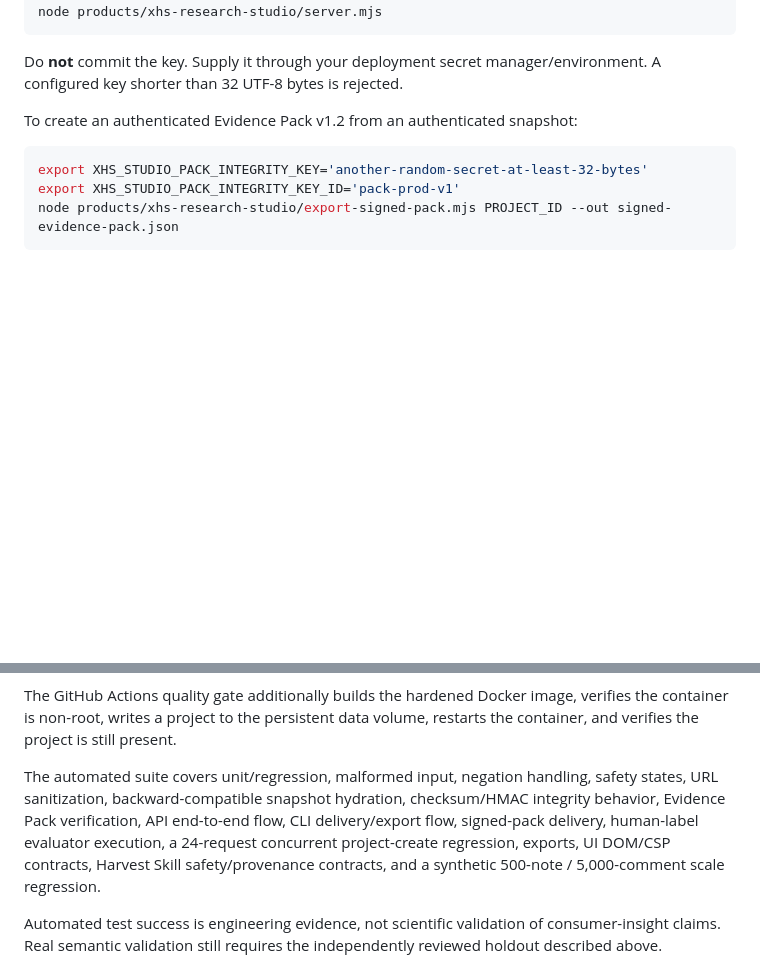
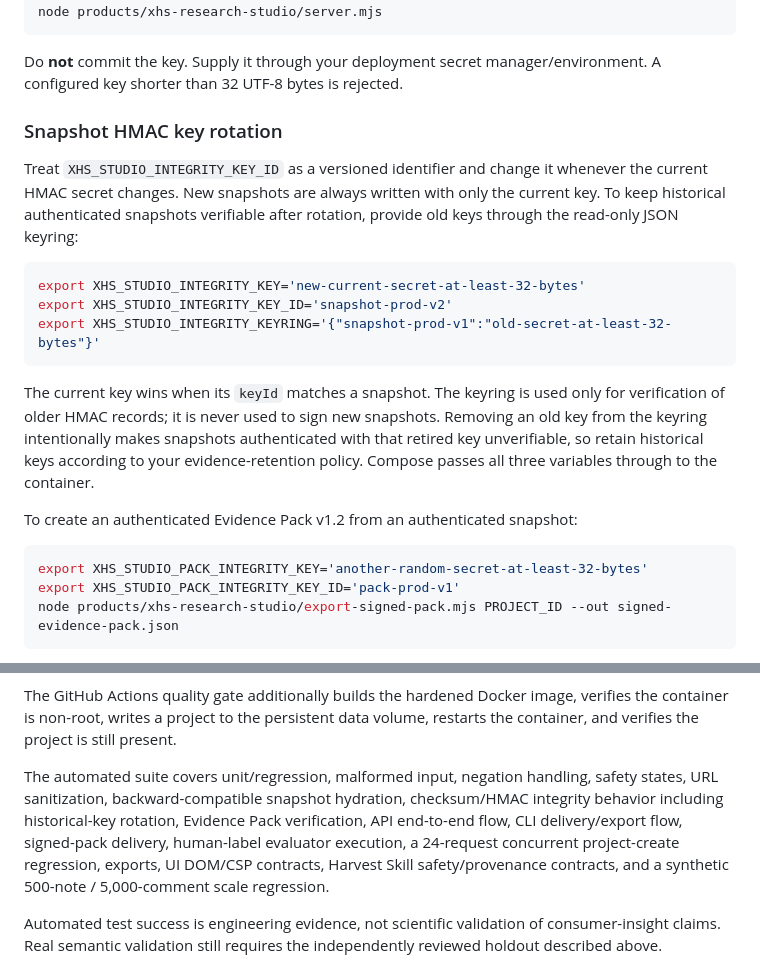
Before and after one commit to immaotianyi/skills-, a Markdown page: products/xhs-research-studio/README.md, 2 parts joined by grey strips. GitHub-like rendering; blank space fills up the shorter version.

Commit message:
Document snapshot HMAC key rotation and historical keyring verification

````diff
--- a/products/xhs-research-studio/README.md
+++ b/products/xhs-research-studio/README.md
@@ -86,6 +86,18 @@ node products/xhs-research-studio/server.mjs
 ```
 
 Do **not** commit the key. Supply it through your deployment secret manager/environment. A configured key shorter than 32 UTF-8 bytes is rejected.
+
+### Snapshot HMAC key rotation
+
+Treat `XHS_STUDIO_INTEGRITY_KEY_ID` as a versioned identifier and change it whenever the current HMAC secret changes. New snapshots are always written with only the current key. To keep historical authenticated snapshots verifiable after rotation, provide old keys through the read-only JSON keyring:
+
+```bash
+export XHS_STUDIO_INTEGRITY_KEY='new-current-secret-at-least-32-bytes'
+export XHS_STUDIO_INTEGRITY_KEY_ID='snapshot-prod-v2'
+export XHS_STUDIO_INTEGRITY_KEYRING='{"snapshot-prod-v1":"old-secret-at-least-32-bytes"}'
+```
+
+The current key wins when its `keyId` matches a snapshot. The keyring is used only for verification of older HMAC records; it is never used to sign new snapshots. Removing an old key from the keyring intentionally makes snapshots authenticated with that retired key unverifiable, so retain historical keys according to your evidence-retention policy. Compose passes all three variables through to the container.
 
 To create an authenticated Evidence Pack v1.2 from an authenticated snapshot:
 
@@ -183,7 +195,7 @@ The browser smoke uses a real headless Chrome/Chromium DevTools session: it open
 
 The GitHub Actions quality gate additionally builds the hardened Docker image, verifies the container is non-root, writes a project to the persistent data volume, restarts the container, and verifies the project is still present.
 
-The automated suite covers unit/regression, malformed input, negation handling, safety states, URL sanitization, backward-compatible snapshot hydration, checksum/HMAC integrity behavior, Evidence Pack verification, API end-to-end flow, CLI delivery/export flow, signed-pack delivery, human-label evaluator execution, a 24-request concurrent project-create regression, exports, UI DOM/CSP contracts, Harvest Skill safety/provenance contracts, and a synthetic 500-note / 5,000-comment scale regression.
+The automated suite covers unit/regression, malformed input, negation handling, safety states, URL sanitization, backward-compatible snapshot hydration, checksum/HMAC integrity behavior including historical-key rotation, Evidence Pack verification, API end-to-end flow, CLI delivery/export flow, signed-pack delivery, human-label evaluator execution, a 24-request concurrent project-create regression, exports, UI DOM/CSP contracts, Harvest Skill safety/provenance contracts, and a synthetic 500-note / 5,000-comment scale regression.
 
 Automated test success is engineering evidence, not scientific validation of consumer-insight claims. Real semantic validation still requires the independently reviewed holdout described above.
 
````
